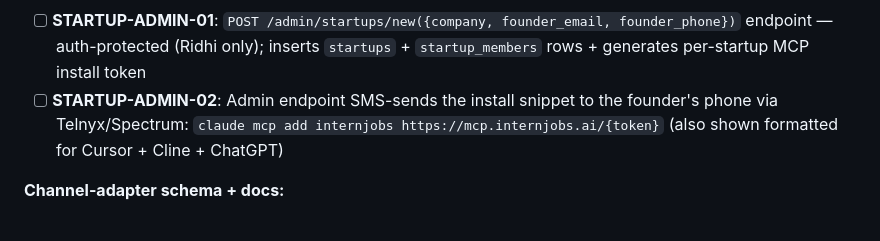
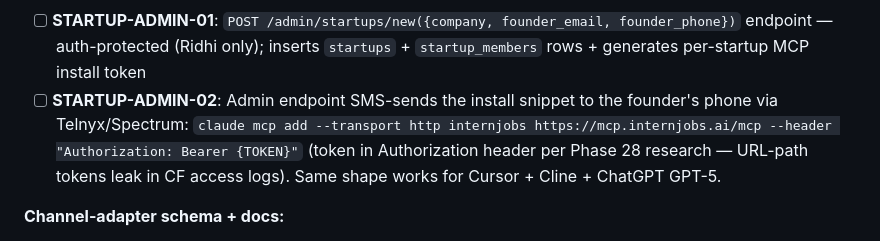
Before and after one commit to PA-MATRIX/internjobs-marketing-website, a Markdown page: .planning/REQUIREMENTS.md, the part around the change. GitHub-like rendering.

```diff
--- a/.planning/REQUIREMENTS.md
+++ b/.planning/REQUIREMENTS.md
@@ -217,7 +217,7 @@ First scalable channel for startup-initiated interaction with internjobs.ai. Sta
 **Concierge admin onboarding (Ridhi-managed for pilot):**
 
 - [ ] **STARTUP-ADMIN-01**: `POST /admin/startups/new({company, founder_email, founder_phone})` endpoint — auth-protected (Ridhi only); inserts `startups` + `startup_members` rows + generates per-startup MCP install token
-- [ ] **STARTUP-ADMIN-02**: Admin endpoint SMS-sends the install snippet to the founder's phone via Telnyx/Spectrum: `claude mcp add internjobs https://mcp.internjobs.ai/{token}` (also shown formatted for Cursor + Cline + ChatGPT)
+- [ ] **STARTUP-ADMIN-02**: Admin endpoint SMS-sends the install snippet to the founder's phone via Telnyx/Spectrum: `claude mcp add --transport http internjobs https://mcp.internjobs.ai/mcp --header "Authorization: Bearer {TOKEN}"` (token in Authorization header per Phase 28 research — URL-path tokens leak in CF access logs). Same shape works for Cursor + Cline + ChatGPT GPT-5.
 
 **Channel-adapter schema + docs:**
 
```
Also changed, not shown: .planning/STATE.md (+5 -5 lines).
